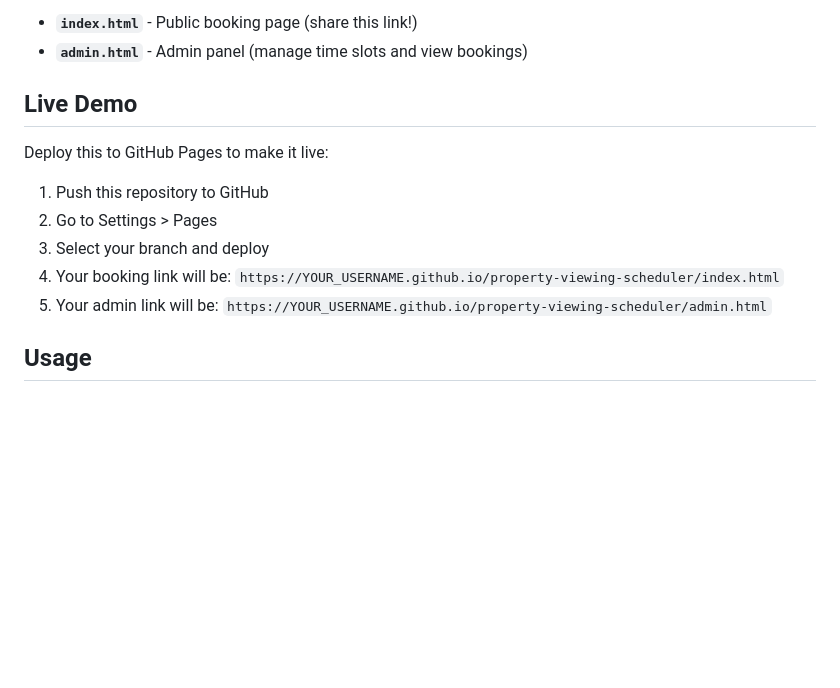
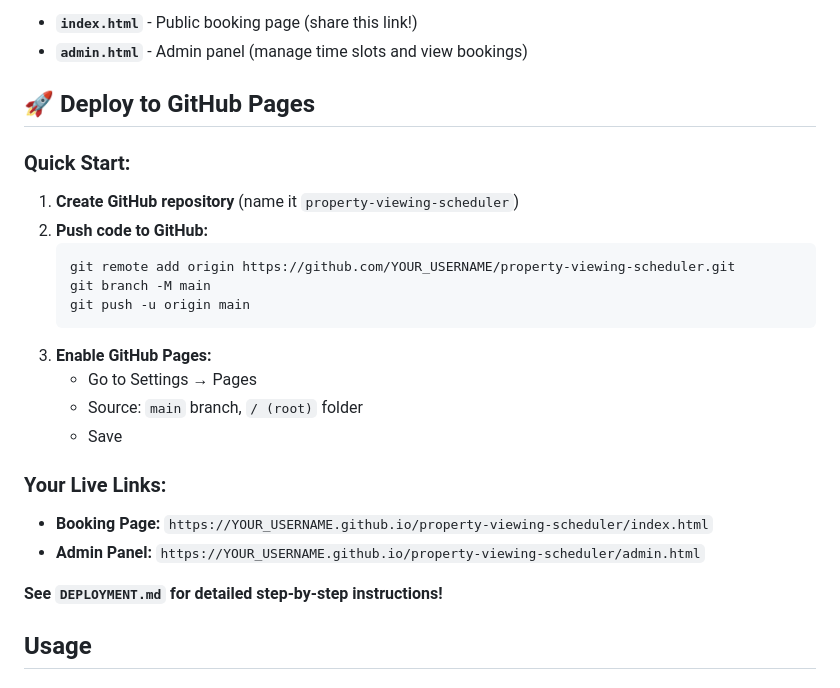
Before and after one commit to LearnHD/property-viewing-scheduler, a Markdown page: README.md, the part around the change. Rendered like a GitHub page; blank space fills up the shorter version.

Commit message:
Add deployment documentation

````diff
--- a/README.md
+++ b/README.md
@@ -17,14 +17,26 @@ A simple, clean web application for scheduling property viewings. Visitors can s
 - **`index.html`** - Public booking page (share this link!)
 - **`admin.html`** - Admin panel (manage time slots and view bookings)
 
-## Live Demo
+## 🚀 Deploy to GitHub Pages
 
-Deploy this to GitHub Pages to make it live:
-1. Push this repository to GitHub
-2. Go to Settings > Pages
-3. Select your branch and deploy
-4. Your booking link will be: `https://YOUR_USERNAME.github.io/property-viewing-scheduler/index.html`
-5. Your admin link will be: `https://YOUR_USERNAME.github.io/property-viewing-scheduler/admin.html`
+### Quick Start:
+1. **Create GitHub repository** (name it `property-viewing-scheduler`)
+2. **Push code to GitHub:**
+   ```bash
+   git remote add origin https://github.com/YOUR_USERNAME/property-viewing-scheduler.git
+   git branch -M main
+   git push -u origin main
+   ```
+3. **Enable GitHub Pages:**
+   - Go to Settings → Pages
+   - Source: `main` branch, `/ (root)` folder
+   - Save
+
+### Your Live Links:
+- **Booking Page:** `https://YOUR_USERNAME.github.io/property-viewing-scheduler/index.html`
+- **Admin Panel:** `https://YOUR_USERNAME.github.io/property-viewing-scheduler/admin.html`
+
+**See `DEPLOYMENT.md` for detailed step-by-step instructions!**
 
 ## Usage
 
````
Also changed, not shown: DEPLOYMENT.md (added, +91 -0 lines), DEPLOYMENT_QUICK_START.md (added, +36 -0 lines).
